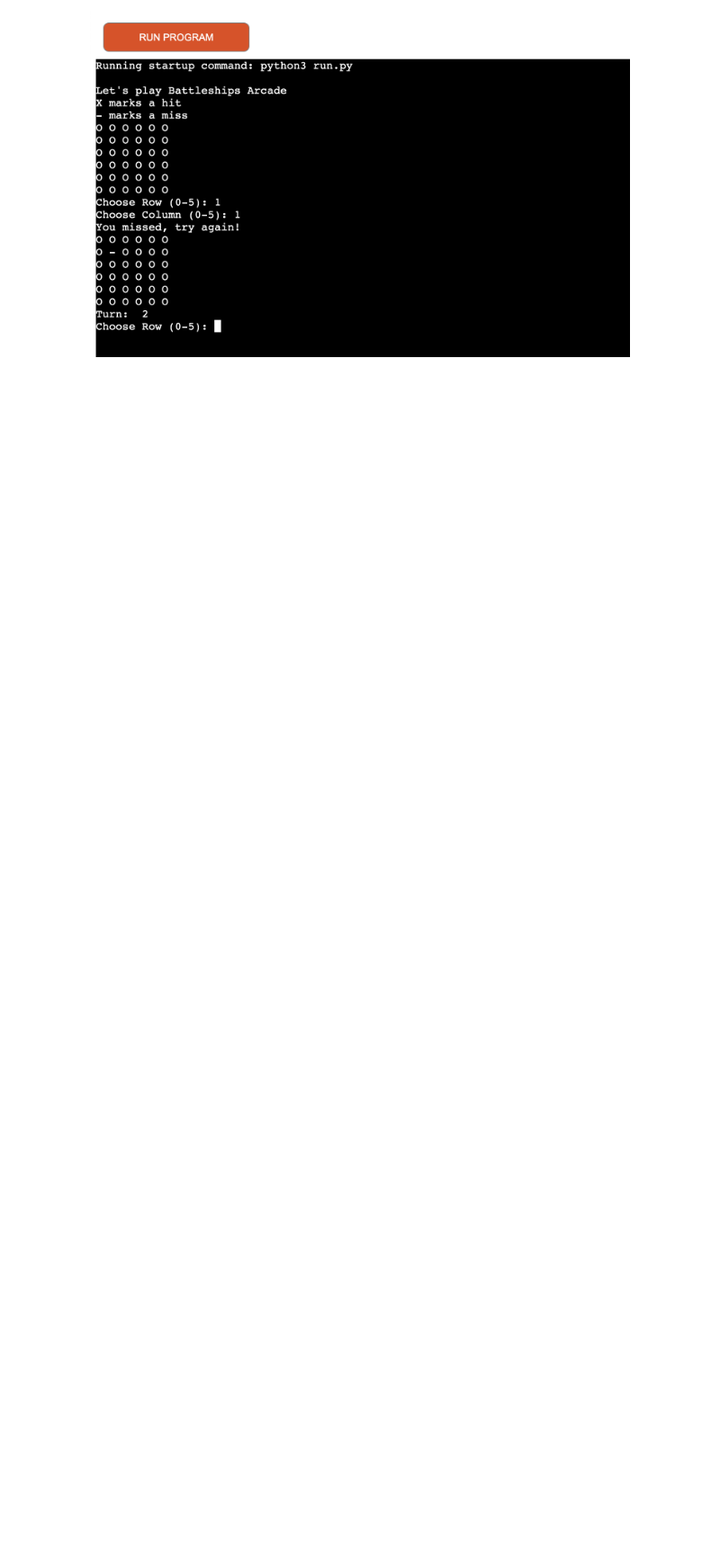
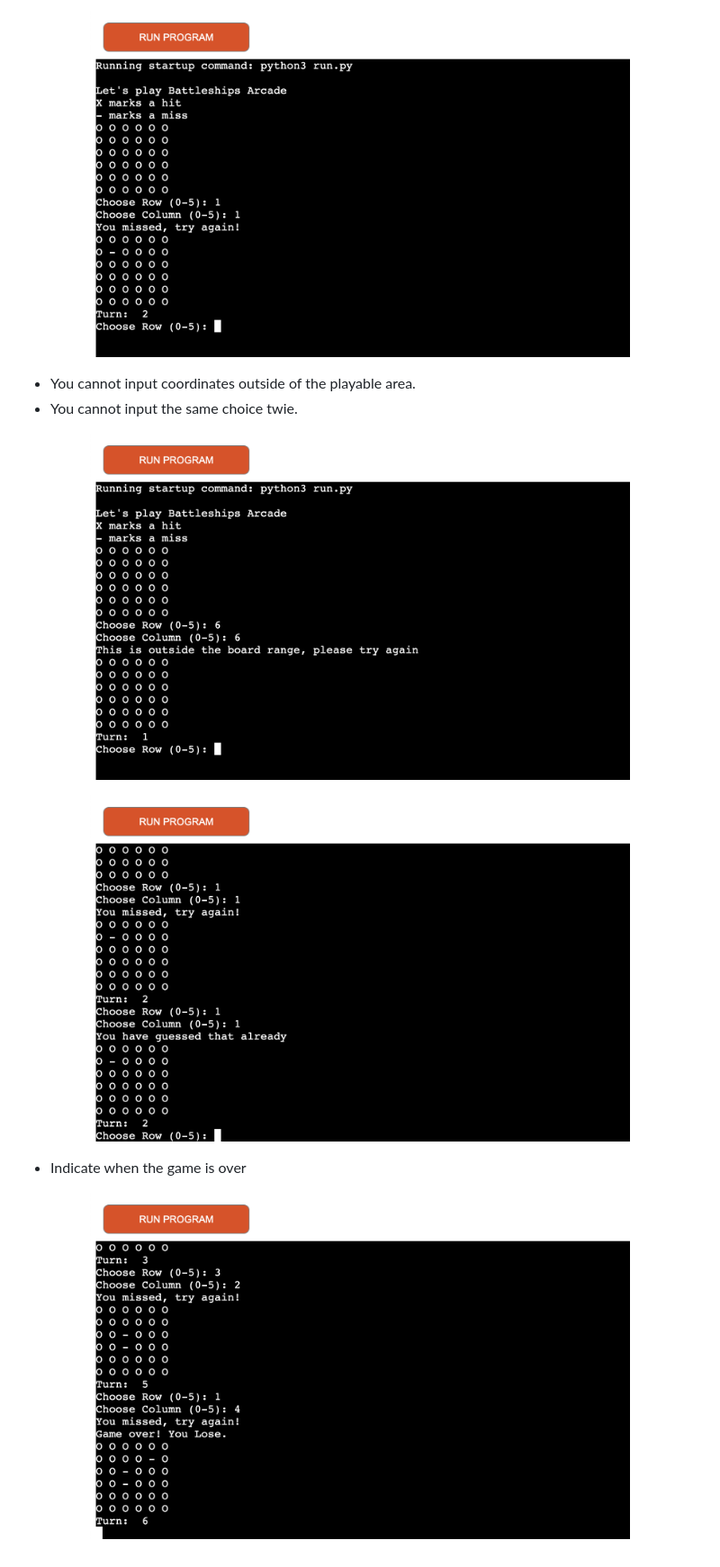
Before and after one commit to Chrisloufa/battleship-game, a Markdown page: README.md, the part around the change printed below. Shown: that part at 90% size. Drawn GitHub-style; pictures changed too: images/boardrange.png (added), images/gameover.png (added), images/samechoice.png (added); blank space fills up the shorter version.

Commit message:
all existing features added

```diff
--- a/README.md
+++ b/README.md
@@ -33,3 +33,18 @@ You can refer to the rules of the game on here https://en.wikipedia.org/wiki/Bat
 <p align="center">
 <img src="images/userturns.png" width="600" height="100%">
 </p>
+
+- You cannot input coordinates outside of the playable area.
+- You cannot input the same choice twie.
+<p align="center">
+<img src="images/boardrange.png" width="600" height="100%">
+</p>
+
+<p align="center">
+<img src="images/samechoice.png" width="600" height="100%">
+</p>
+
+- Indicate when the game is over
+<p align="center">
+<img src="images/gameover.png" width="600" height="100%">
+</p>
```
Also changed, not shown: other parts of README.md (+2 -2 lines).
